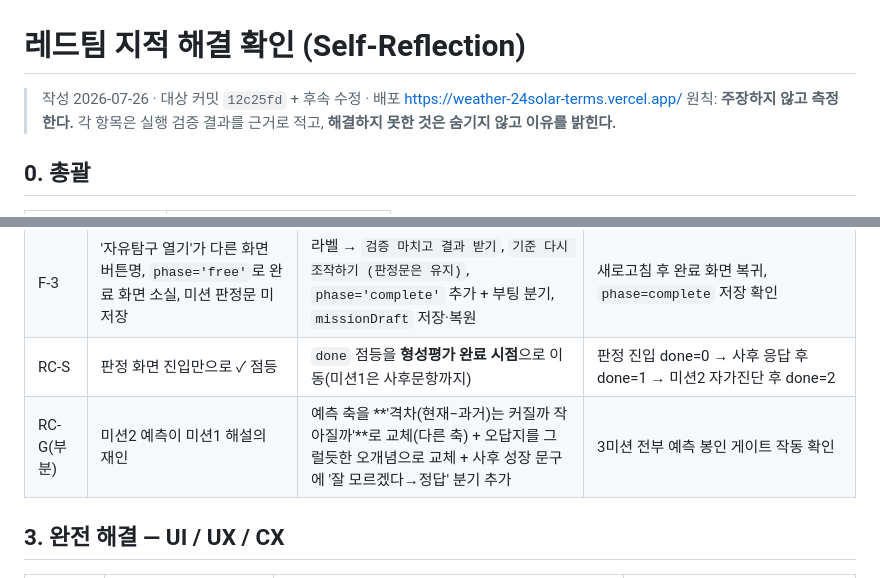
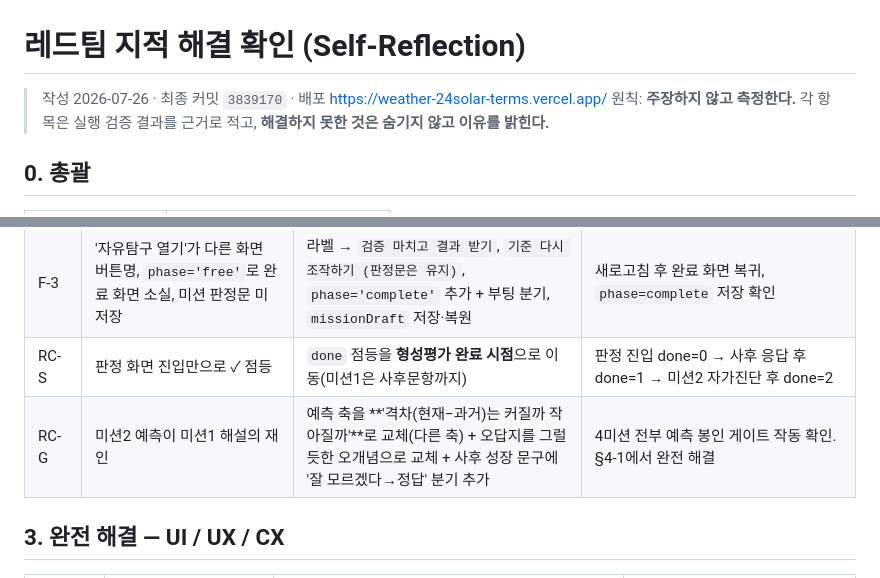
Before and after one commit to DONGJUN92/weather-24solar-terms, a Markdown page: 레드팀_해결확인.md, 2 parts joined by grey strips. Drawn GitHub-style.

```diff
--- a/레드팀_해결확인.md
+++ b/레드팀_해결확인.md
@@ -1,6 +1,6 @@
 # 레드팀 지적 해결 확인 (Self-Reflection)
 
-> 작성 2026-07-26 · 대상 커밋 `12c25fd` + 후속 수정 · 배포 https://weather-24solar-terms.vercel.app/
+> 작성 2026-07-26 · 최종 커밋 `3839170` · 배포 https://weather-24solar-terms.vercel.app/
 > 원칙: **주장하지 않고 측정한다.** 각 항목은 실행 검증 결과를 근거로 적고, **해결하지 못한 것은 숨기지 않고 이유를 밝힌다.**
 
 ## 0. 총괄
@@ -54,7 +54,7 @@ node --check verify.js|app.js|ai-turn.js   문법 OK
 | F-1 | 모든 실패를 "AI가 꺼져 있어"로 단정하고 `data.error` 폐기 | 원인별 분기(네트워크/429/기타) + 헤더 격하 표기 제거 | 프로덕션 3경로 실측 — 정상 "증거 감사관 (AI)" / 네트워크 실패 "네트워크가 불안정해…" / 429 "요청이 몰려 잠시 대기 중이에요". **"AI가 꺼져 있어" 문구 0건** |
 | F-3 | '자유탐구 열기'가 다른 화면 버튼명, `phase='free'`로 완료 화면 소실, 미션 판정문 미저장 | 라벨 → `검증 마치고 결과 받기`, `기준 다시 조작하기 (판정문은 유지)`, `phase='complete'` 추가 + 부팅 분기, `missionDraft` 저장·복원 | 새로고침 후 완료 화면 복귀, `phase=complete` 저장 확인 |
 | RC-S | 판정 화면 진입만으로 ✓ 점등 | `done` 점등을 **형성평가 완료 시점**으로 이동(미션1은 사후문항까지) | 판정 진입 done=0 → 사후 응답 후 done=1 → 미션2 자가진단 후 done=2 |
-| RC-G(부분) | 미션2 예측이 미션1 해설의 재인 | 예측 축을 **'격차(현재−과거)는 커질까 작아질까'**로 교체(다른 축) + 오답지를 그럴듯한 오개념으로 교체 + 사후 성장 문구에 '잘 모르겠다→정답' 분기 추가 | 3미션 전부 예측 봉인 게이트 작동 확인 |
+| RC-G | 미션2 예측이 미션1 해설의 재인 | 예측 축을 **'격차(현재−과거)는 커질까 작아질까'**로 교체(다른 축) + 오답지를 그럴듯한 오개념으로 교체 + 사후 성장 문구에 '잘 모르겠다→정답' 분기 추가 | 4미션 전부 예측 봉인 게이트 작동 확인. §4-1에서 완전 해결 |
 
 ## 3. 완전 해결 — UI / UX / CX
 
```
Also changed, not shown: other parts of 레드팀_해결확인.md (+9 -9 lines).
